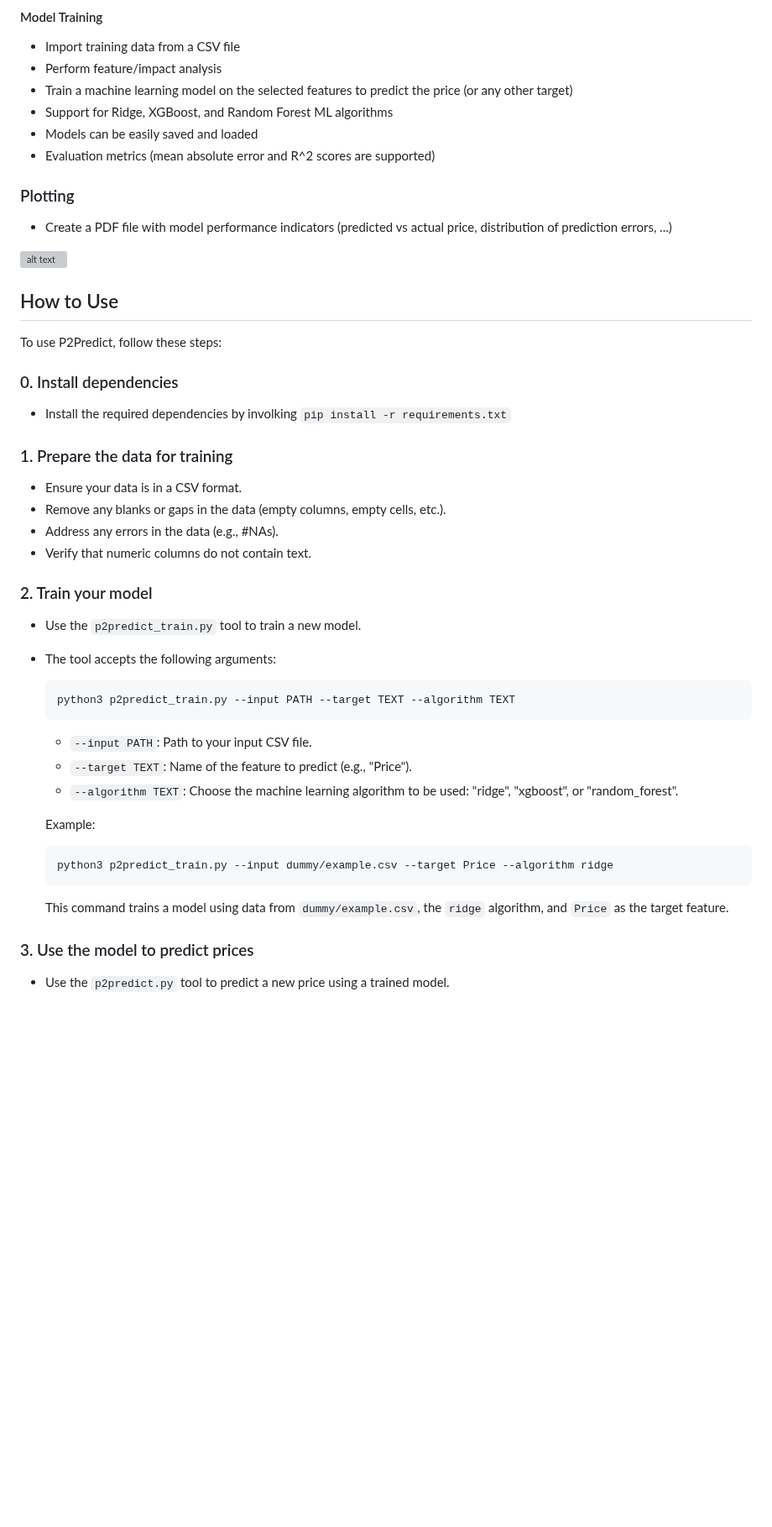
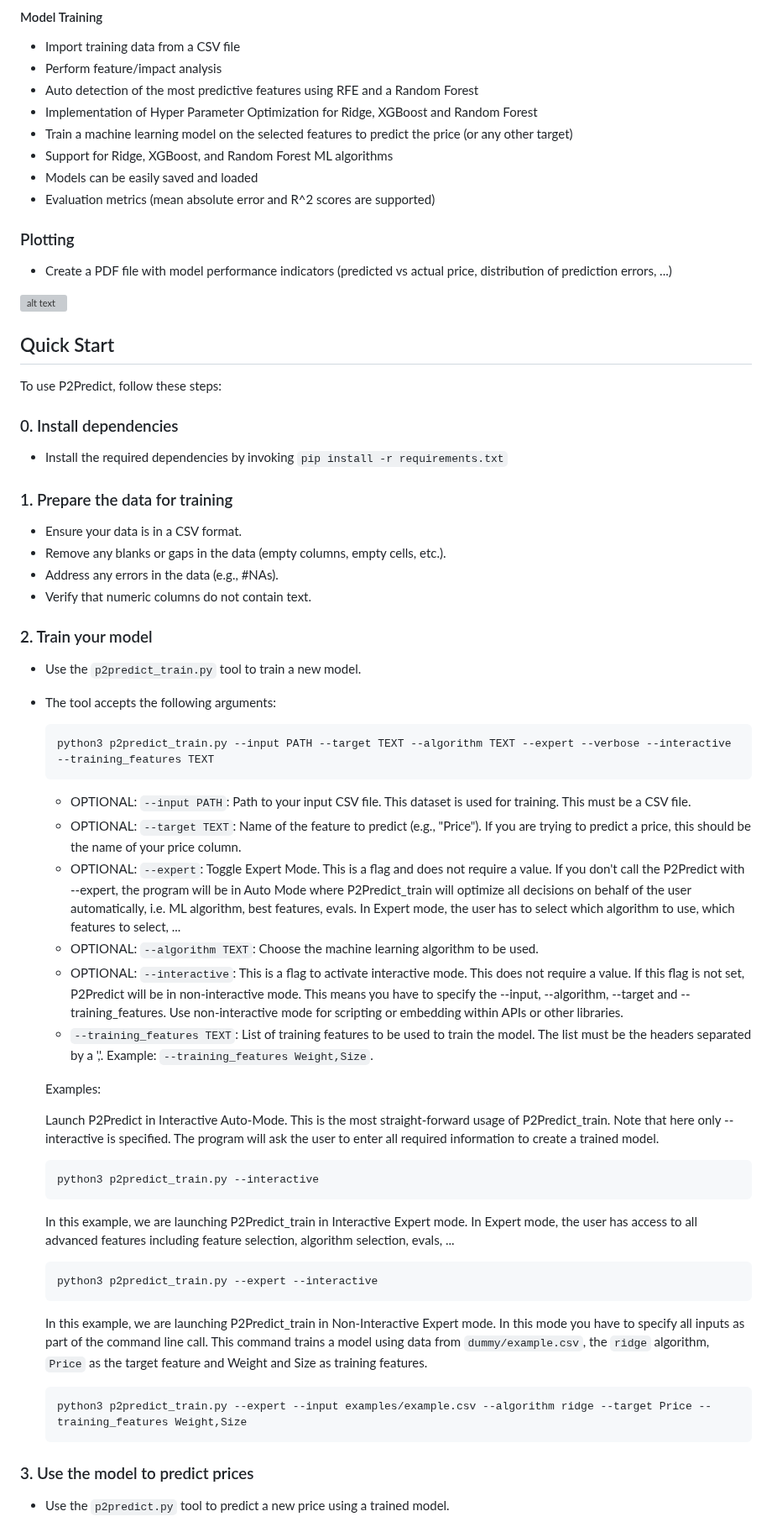
Before and after one commit to ahmed-khalil-hafsi/P2Predict, a Markdown page: README.md, the part around the change. Shown at 84% size. Drawn GitHub-style; blank space fills up the shorter version; grey boxes are pictures that could not be loaded.

Commit message:
Updated the README quick start section

````diff
--- a/README.md
+++ b/README.md
@@ -26,6 +26,8 @@ This software is released under the MIT license. See `LICENSE` for the license d
 #### Model Training
 - Import training data from a CSV file
 - Perform feature/impact analysis
+- Auto detection of the most predictive features using RFE and a Random Forest
+- Implementation of Hyper Parameter Optimization for Ridge, XGBoost and Random Forest
 - Train a machine learning model on the selected features to predict the price (or any other target)
 - Support for Ridge, XGBoost, and Random Forest ML algorithms
 - Models can be easily saved and loaded
@@ -36,12 +38,12 @@ This software is released under the MIT license. See `LICENSE` for the license d
 
 ![alt text](./documentation/model_perf_plot.png)
 
-## How to Use
+## Quick Start
 
 To use P2Predict, follow these steps:
 
 ### 0. Install dependencies
-   - Install the required dependencies by involking `pip install -r requirements.txt`
+   - Install the required dependencies by invoking `pip install -r requirements.txt`
 
 ### 1. Prepare the data for training
    - Ensure your data is in a CSV format.
@@ -54,20 +56,37 @@ To use P2Predict, follow these steps:
    - The tool accepts the following arguments:
 
      ```bash
-     python3 p2predict_train.py --input PATH --target TEXT --algorithm TEXT
+     python3 p2predict_train.py --input PATH --target TEXT --algorithm TEXT --expert --verbose --interactive --training_features TEXT
      ```
 
-     - `--input PATH`: Path to your input CSV file.
-     - `--target TEXT`: Name of the feature to predict (e.g., "Price").
-     - `--algorithm TEXT`: Choose the machine learning algorithm to be used: "ridge", "xgboost", or "random_forest".
+     - OPTIONAL: `--input PATH`: Path to your input CSV file. This dataset is used for training. This must be a CSV file.
+     - OPTIONAL: `--target TEXT`: Name of the feature to predict (e.g., "Price"). If you are trying to predict a price, this should be the name of your price column.
+     - OPTIONAL: `--expert`: Toggle Expert Mode. This is a flag and does not require a value. If you don't call the P2Predict with --expert, the program will be in Auto Mode where P2Predict_train will optimize all decisions on behalf of the user automatically, i.e. ML algorithm, best features, evals. In Expert mode, the user has to select which algorithm to use, which features to select, ...
+     - OPTIONAL: `--algorithm TEXT`: Choose the machine learning algorithm to be used.
+     - OPTIONAL: `--interactive`: This is a flag to activate interactive mode. This does not require a value. If this flag is not set, P2Predict will be in non-interactive mode. This means you have to specify the --input, --algorithm, --target and --training_features. Use non-interactive mode for scripting or embedding within APIs or other libraries.
+     - `--training_features TEXT`: List of training features to be used to train the model. The list must be the headers separated by a ','. Example: `--training_features Weight,Size`.
 
-     Example:
+
+     Examples:
+
+     Launch P2Predict in Interactive Auto-Mode. This is the most straight-forward usage of P2Predict_train. Note that here only --interactive is specified. The program will ask the user to enter all required information to create a trained model.
 
      ```bash
-     python3 p2predict_train.py --input dummy/example.csv --target Price --algorithm ridge
+     python3 p2predict_train.py --interactive
      ```
 
-     This command trains a model using data from `dummy/example.csv`, the `ridge` algorithm, and `Price` as the target feature.
+     In this example, we are launching P2Predict_train in Interactive Expert mode. In Expert mode, the user has access to all advanced features including feature selection, algorithm selection, evals, ...
+
+     ```bash
+     python3 p2predict_train.py --expert --interactive
+     ```
+
+     In this example, we are launching P2Predict_train in Non-Interactive Expert mode. In this mode you have to specify all inputs as part of the command line call. This command trains a model using data from `dummy/example.csv`, the `ridge` algorithm, `Price` as the target feature and Weight and Size as training features.
+
+     ```bash
+     python3 p2predict_train.py --expert --input examples/example.csv --algorithm ridge --target Price --training_features Weight,Size
+     ```
+
 
 ### 3. Use the model to predict prices
    - Use the `p2predict.py` tool to predict a new price using a trained model.
````
